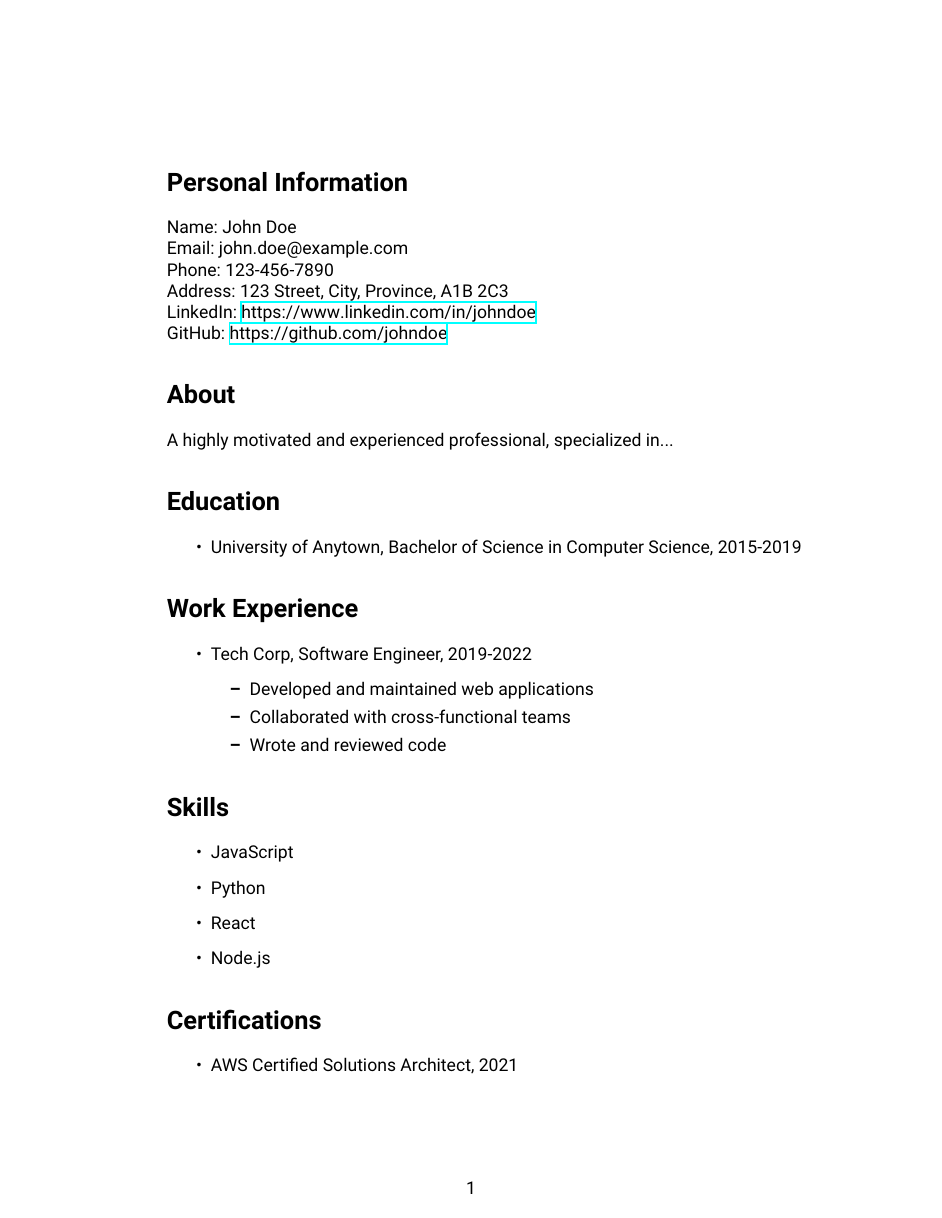
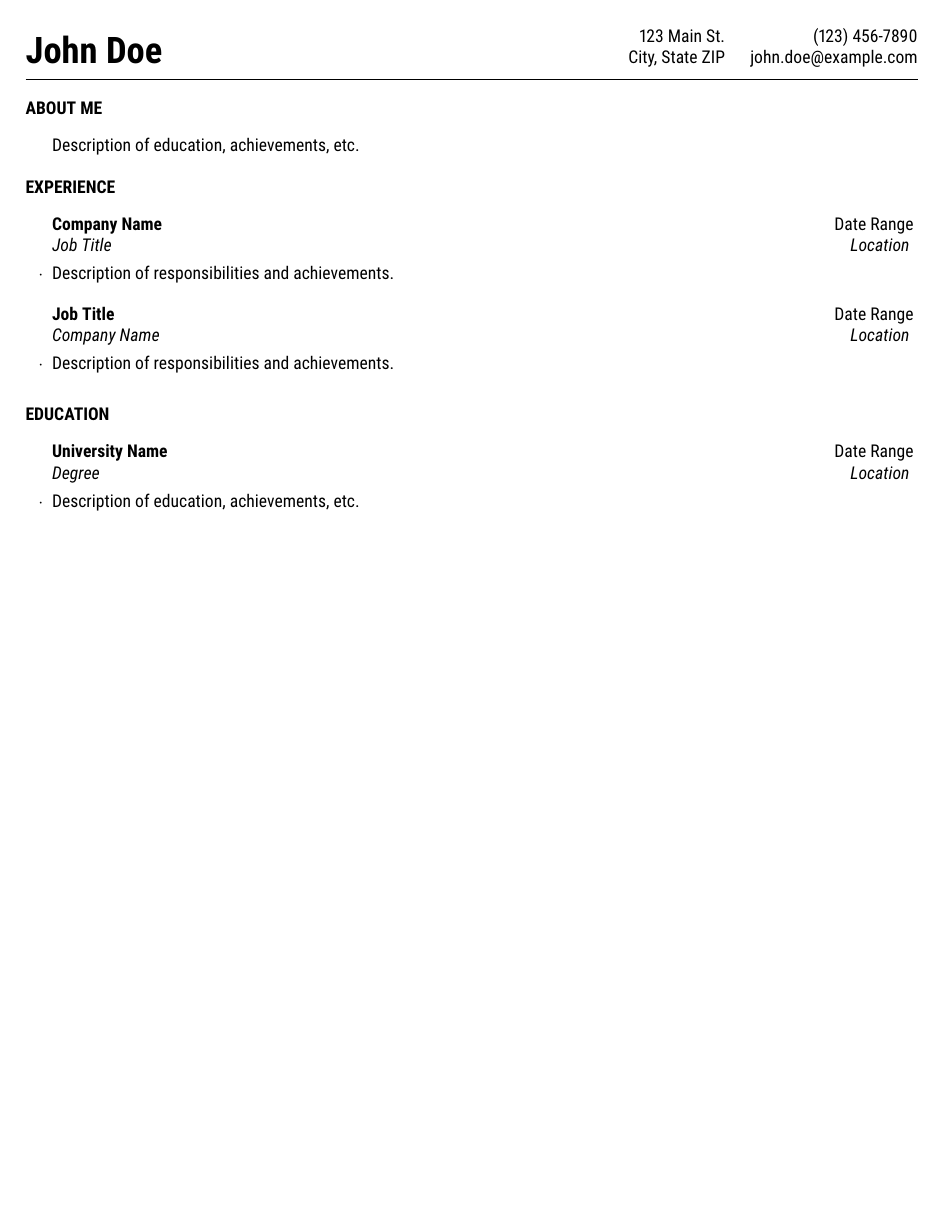
Before and after one commit to mthornba/cvac, a LaTeX CV (resume.tex, which reads resume.cls): the whole page. Compiled offline with XeLaTeX.

Commit message:
refactor: move formatting to class

```diff
--- /dev/null
+++ b/resume.cls
@@ -0,0 +1,112 @@
+\ProvidesClass{resume}[2022/12/17 v3.0 Resume class]
+\DeclareOption*{\PassOptionsToClass{\CurrentOption}{article}}
+\ProcessOptions\relax
+\LoadClass{article}
+\pagestyle{empty}
+
+%%%
+% Load Packages
+%%%
+\usepackage[parfill]{parskip}
+\usepackage{array}
+\usepackage{ifthen}
+\usepackage{tabularx}
+
+%%%
+% Set margins
+%%%
+\usepackage{geometry}
+\geometry{
+  top=0.6in,
+  bottom=0.6in,
+  left=0.75in,
+  right=0.75in,
+}
+
+\newcommand{\name}[1]{\renewcommand{\name}{#1}}
+\newcommand{\email}[1]{\renewcommand{\email}{#1}}
+\newcommand{\phone}[1]{\renewcommand{\phone}{#1}}
+\newcommand{\addressSep}{\\}
+
+\let \@addressone \relax
+\let \@addresstwo \relax
+\let \@addressthree \relax
+
+\newcommand{\address}[1]{
+  \@ifundefined{@addressone}{
+    \def \@addressone {#1}
+  }{
+    \@ifundefined{@addresstwo}{
+      \def \@addresstwo {#1}
+    }{
+      \def \@addressthree {#1}
+    }
+  }
+}
+
+\newcommand{\printaddress}[1]{
+  \begingroup
+    \def \\ {\addressSep}
+    \raggedleft{#1}
+  \endgroup
+  \par
+  \smallskip
+}
+
+\newcommand{\printnameandaddress}{
+  \begingroup
+    \noindent
+    \begin{tabularx}{\textwidth}{@{}Xr@{}}
+      {\huge\bfseries\name} &
+      \begin{tabular}[b]{r}
+        \@ifundefined{@addressone}{}{\@addressone\addressSep}
+        \@ifundefined{@addresstwo}{}{\@addresstwo\addressSep}
+        \@ifundefined{@addressthree}{}{\@addressthree}
+      \end{tabular}
+      \begin{tabular}[b]{r@{}}
+        \phone \\ \email
+      \end{tabular}
+    \end{tabularx}
+    \smallskip\par
+  \endgroup
+}
+
+%%%
+% Print personal info at beginning of document
+%%%
+\AtBeginDocument{
+  \printnameandaddress
+  \hrule
+}
+
+%%%
+% Sections, e.g. Experience, Education, etc.
+%%%
+\newenvironment{rSection}[1]{
+  \medskip
+  \MakeUppercase{\textbf{#1}}
+  \smallskip
+  \begin{list}{}{
+    \setlength{\leftmargin}{1.5em}
+  }
+  \item[]
+}{
+  \end{list}
+}
+
+%%%
+% Sub-sections, e.g. each job, each education
+%%%
+\newenvironment{rSubsection}[4]{
+  \textbf{#1} \hfill {#2}
+  \ifthenelse{\equal{#3}{}}{}{
+    \\
+    \textit{#3} \hfill \textit{#4}
+  }
+  \smallskip
+  \begin{list}{$\cdot$}{\leftmargin=0em}
+    \setlength{\itemsep}{-0.5em} \vspace{-0.5em}
+}{
+  \end{list}
+  \vspace{0.5em}
+}
--- a/resume.tex
+++ b/resume.tex
@@ -7,43 +8,40 @@
+\name{John Doe}
+\address{123 Main St.}
+\address{City, State ZIP}
+\email{john.doe@example.com}
+\phone{(123) 456-7890}
 
 \begin{document}
 
-\section*{Personal Information}
-Name: John Doe \\
-Email: john.doe@example.com \\
-Phone: 123-456-7890 \\
-Address: 123 Street, City, Province, A1B 2C3 \\
-LinkedIn: \url{https://www.linkedin.com/in/johndoe} \\
-GitHub: \url{https://github.com/johndoe}
+%%%
+% About
+%%%
+\begin{rSection}{About Me}
+  Description of education, achievements, etc.
+\end{rSection}
 
-\section*{About}
-A highly motivated and experienced professional, specialized in...
+%%%
+% Experience
+%%%
+\begin{rSection}{Experience}
 
-\section*{Education}
-\begin{itemize}
-\item University of Anytown, Bachelor of Science in Computer Science, 2015-2019
-\end{itemize}
+\begin{rSubsection}{Company Name}{Date Range}{Job Title}{Location}
+  \item Description of responsibilities and achievements.
+\end{rSubsection}
 
-\section*{Work Experience}
-\begin{itemize}
-\item Tech Corp, Software Engineer, 2019-2022
-  \begin{itemize}
-  \item Developed and maintained web applications
-  \item Collaborated with cross-functional teams
-  \item Wrote and reviewed code
-  \end{itemize}
-\end{itemize}
+\begin{rSubsection}{Job Title}{Date Range}{Company Name}{Location}
+  \item Description of responsibilities and achievements.
+\end{rSubsection}
 
-\section*{Skills}
-\begin{itemize}
-\item JavaScript
-\item Python
-\item React
-\item Node.js
-\end{itemize}
+\end{rSection}
 
-\section*{Certifications}
-\begin{itemize}
-\item AWS Certified Solutions Architect, 2021
-\end{itemize}
+%%%
+% Education
+%%%
+\begin{rSection}{Education}
+  \begin{rSubsection}{University Name}{Date Range}{Degree}{Location}
+    \item Description of education, achievements, etc.
+  \end{rSubsection}
+\end{rSection}
 
 \end{document}
```
Also changed, not shown: resume.tex (11 more changed lines).
